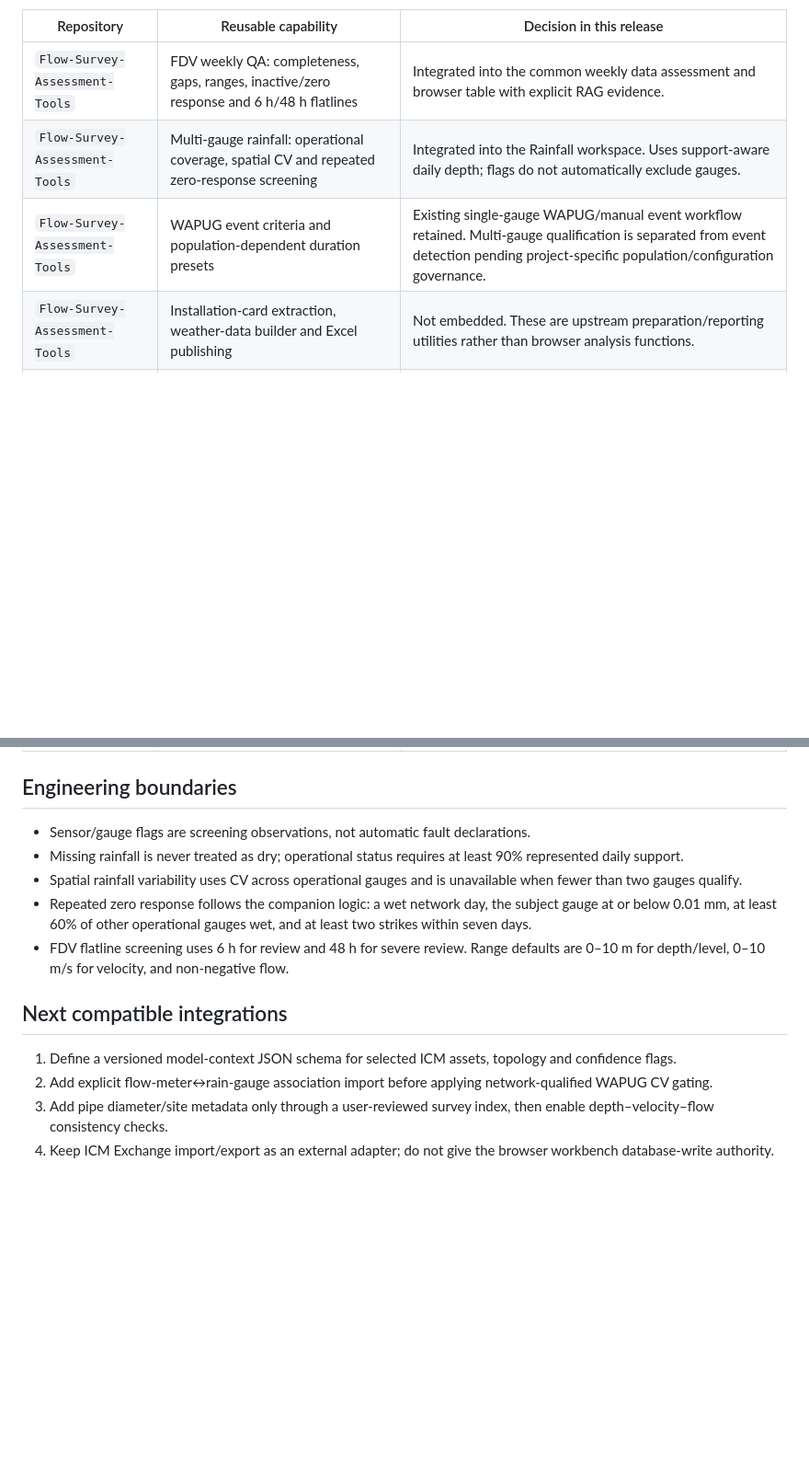
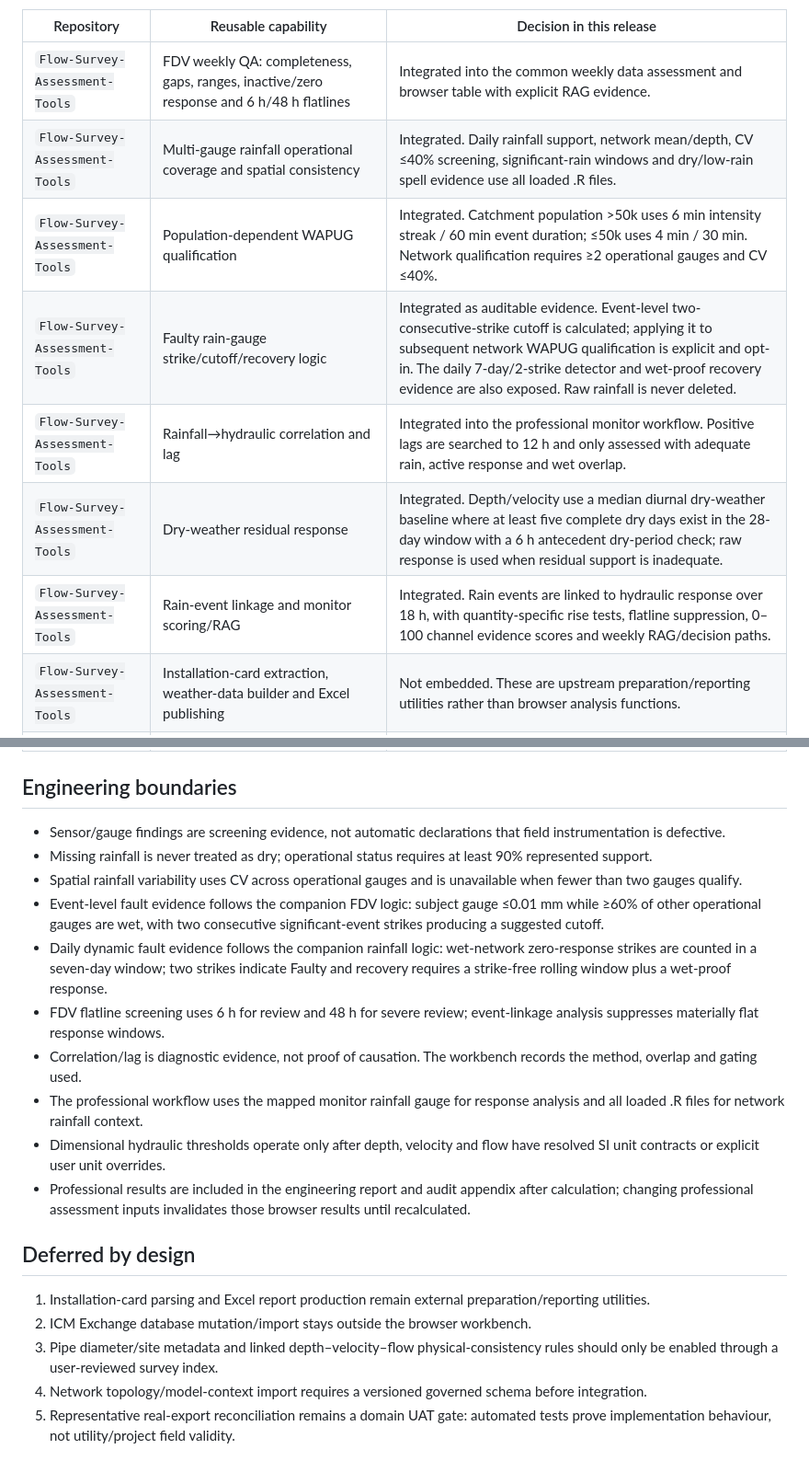
Before and after one commit to anzarsajid91/ICM_Graphing_Tool, a Markdown page: docs/companion-repository-assessment.md, 2 parts joined by grey strips. Shown at 92% size. GitHub-like rendering; blank space fills up the shorter version.

Commit message:
Document complete Flow-Survey-Assessment-Tools integration

```diff
--- a/docs/companion-repository-assessment.md
+++ b/docs/companion-repository-assessment.md
@@ -5,8 +5,12 @@ The repositories accessible under `anzarsajid91` were reviewed against the workb
 | Repository | Reusable capability | Decision in this release |
 |---|---|---|
 | `Flow-Survey-Assessment-Tools` | FDV weekly QA: completeness, gaps, ranges, inactive/zero response and 6 h/48 h flatlines | Integrated into the common weekly data assessment and browser table with explicit RAG evidence. |
-| `Flow-Survey-Assessment-Tools` | Multi-gauge rainfall: operational coverage, spatial CV and repeated zero-response screening | Integrated into the Rainfall workspace. Uses support-aware daily depth; flags do not automatically exclude gauges. |
-| `Flow-Survey-Assessment-Tools` | WAPUG event criteria and population-dependent duration presets | Existing single-gauge WAPUG/manual event workflow retained. Multi-gauge qualification is separated from event detection pending project-specific population/configuration governance. |
+| `Flow-Survey-Assessment-Tools` | Multi-gauge rainfall operational coverage and spatial consistency | Integrated. Daily rainfall support, network mean/depth, CV ≤40% screening, significant-rain windows and dry/low-rain spell evidence use all loaded .R files. |
+| `Flow-Survey-Assessment-Tools` | Population-dependent WAPUG qualification | Integrated. Catchment population >50k uses 6 min intensity streak / 60 min event duration; ≤50k uses 4 min / 30 min. Network qualification requires ≥2 operational gauges and CV ≤40%. |
+| `Flow-Survey-Assessment-Tools` | Faulty rain-gauge strike/cutoff/recovery logic | Integrated as auditable evidence. Event-level two-consecutive-strike cutoff is calculated; applying it to subsequent network WAPUG qualification is explicit and opt-in. The daily 7-day/2-strike detector and wet-proof recovery evidence are also exposed. Raw rainfall is never deleted. |
+| `Flow-Survey-Assessment-Tools` | Rainfall→hydraulic correlation and lag | Integrated into the professional monitor workflow. Positive lags are searched to 12 h and only assessed with adequate rain, active response and wet overlap. |
+| `Flow-Survey-Assessment-Tools` | Dry-weather residual response | Integrated. Depth/velocity use a median diurnal dry-weather baseline where at least five complete dry days exist in the 28-day window with a 6 h antecedent dry-period check; raw response is used when residual support is inadequate. |
+| `Flow-Survey-Assessment-Tools` | Rain-event linkage and monitor scoring/RAG | Integrated. Rain events are linked to hydraulic response over 18 h, with quantity-specific rise tests, flatline suppression, 0–100 channel evidence scores and weekly RAG/decision paths. |
 | `Flow-Survey-Assessment-Tools` | Installation-card extraction, weather-data builder and Excel publishing | Not embedded. These are upstream preparation/reporting utilities rather than browser analysis functions. |
 | `ICM-Survey-Import-Tool` | Real FDV/R header layout, continuation lines, scientific numeric tokens, L/s→m³/s and mm→m conversion | Parser hardened and regression-tested against these conventions. ICM database mutation/import remains in the Exchange script. |
 | `ICM-Ruby-Tools` | Network data-flag confidence summaries | Deferred as a future optional model-context input. It needs an agreed export schema and must remain distinct from telemetry quality. |
@@ -14,15 +18,21 @@ The repositories accessible under `anzarsajid91` were reviewed against the workb
 
 ## Engineering boundaries
 
-- Sensor/gauge flags are screening observations, not automatic fault declarations.
-- Missing rainfall is never treated as dry; operational status requires at least 90% represented daily support.
+- Sensor/gauge findings are screening evidence, not automatic declarations that field instrumentation is defective.
+- Missing rainfall is never treated as dry; operational status requires at least 90% represented support.
 - Spatial rainfall variability uses CV across operational gauges and is unavailable when fewer than two gauges qualify.
-- Repeated zero response follows the companion logic: a wet network day, the subject gauge at or below 0.01 mm, at least 60% of other operational gauges wet, and at least two strikes within seven days.
-- FDV flatline screening uses 6 h for review and 48 h for severe review. Range defaults are 0–10 m for depth/level, 0–10 m/s for velocity, and non-negative flow.
+- Event-level fault evidence follows the companion FDV logic: subject gauge ≤0.01 mm while ≥60% of other operational gauges are wet, with two consecutive significant-event strikes producing a suggested cutoff.
+- Daily dynamic fault evidence follows the companion rainfall logic: wet-network zero-response strikes are counted in a seven-day window; two strikes indicate Faulty and recovery requires a strike-free rolling window plus a wet-proof response.
+- FDV flatline screening uses 6 h for review and 48 h for severe review; event-linkage analysis suppresses materially flat response windows.
+- Correlation/lag is diagnostic evidence, not proof of causation. The workbench records the method, overlap and gating used.
+- The professional workflow uses the mapped monitor rainfall gauge for response analysis and all loaded .R files for network rainfall context.
+- Dimensional hydraulic thresholds operate only after depth, velocity and flow have resolved SI unit contracts or explicit user unit overrides.
+- Professional results are included in the engineering report and audit appendix after calculation; changing professional assessment inputs invalidates those browser results until recalculated.
 
-## Next compatible integrations
+## Deferred by design
 
-1. Define a versioned model-context JSON schema for selected ICM assets, topology and confidence flags.
-2. Add explicit flow-meter↔rain-gauge association import before applying network-qualified WAPUG CV gating.
-3. Add pipe diameter/site metadata only through a user-reviewed survey index, then enable depth–velocity–flow consistency checks.
-4. Keep ICM Exchange import/export as an external adapter; do not give the browser workbench database-write authority.
+1. Installation-card parsing and Excel report production remain external preparation/reporting utilities.
+2. ICM Exchange database mutation/import stays outside the browser workbench.
+3. Pipe diameter/site metadata and linked depth–velocity–flow physical-consistency rules should only be enabled through a user-reviewed survey index.
+4. Network topology/model-context import requires a versioned governed schema before integration.
+5. Representative real-export reconciliation remains a domain UAT gate: automated tests prove implementation behaviour, not utility/project field validity.
```
